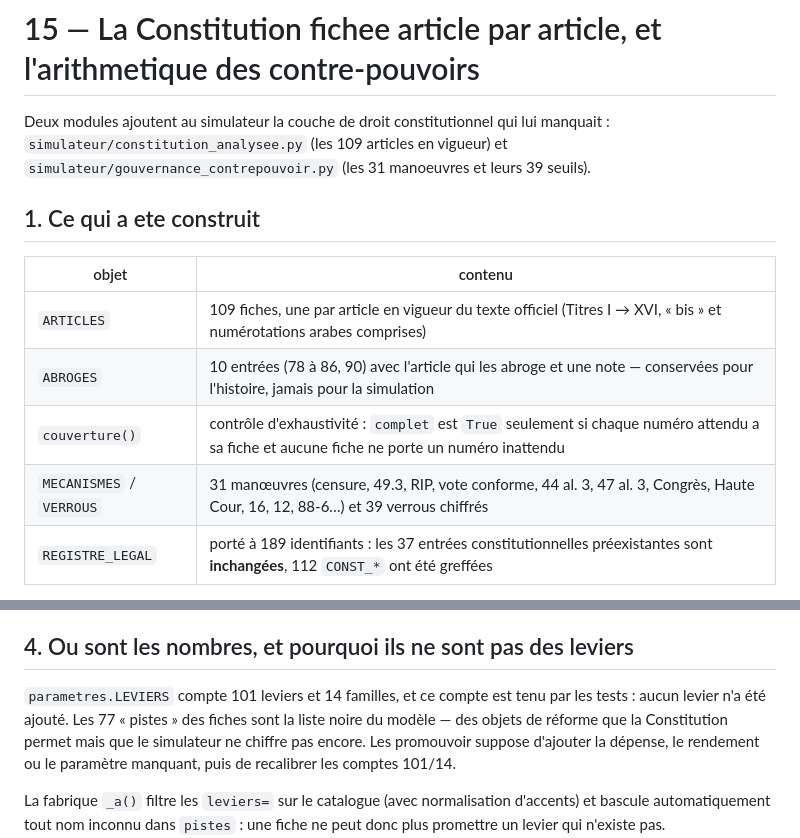
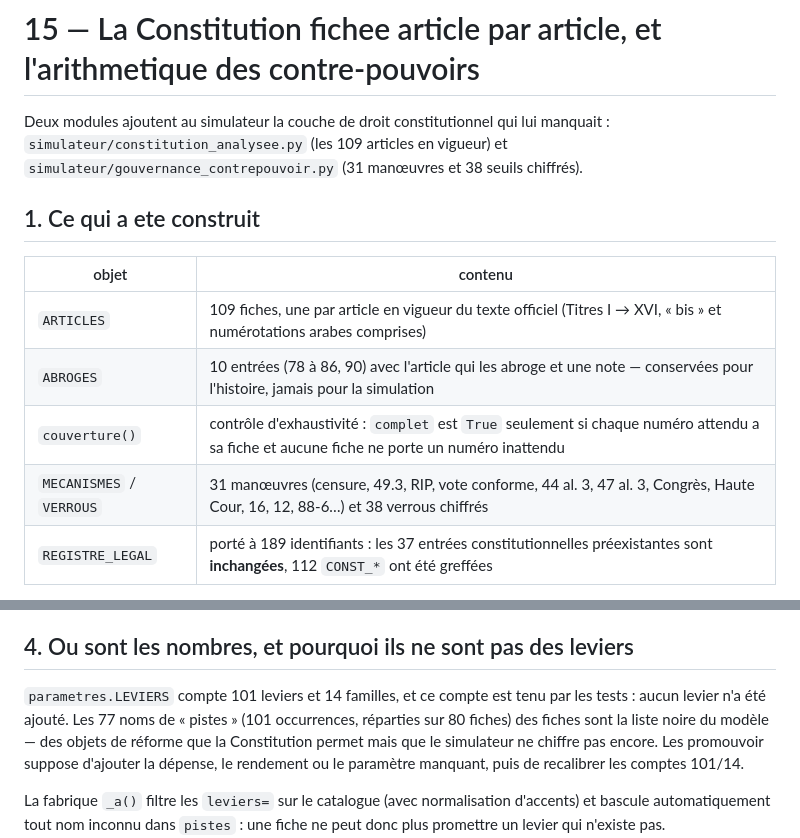
Before and after one commit to thejmimiia-code/D-mocratie-et-politique-du-peuple-pour-le-peuple-par-le-peuple, a Markdown page: docs/15_CONSTITUTION_FICHEE_ET_CONTRE_POUVOIRS.md, 2 parts joined by grey strips. GitHub-like rendering.

Commit message:
docs/15 et CHANGELOG : compter 38 verrous et 77 pistes distinctes (101 occurrences)
Co-authored-by: arena-agent <297053741+arena-agent@users.noreply.github.com>

```diff
--- a/docs/15_CONSTITUTION_FICHEE_ET_CONTRE_POUVOIRS.md
+++ b/docs/15_CONSTITUTION_FICHEE_ET_CONTRE_POUVOIRS.md
@@ -2,7 +2,7 @@
 
 Deux modules ajoutent au simulateur la couche de droit constitutionnel qui lui
 manquait : `simulateur/constitution_analysee.py` (les 109 articles en vigueur) et
-`simulateur/gouvernance_contrepouvoir.py` (les 31 manoeuvres et leurs 39 seuils).
+`simulateur/gouvernance_contrepouvoir.py` (31 manœuvres et 38 seuils chiffrés).
 
 ## 1. Ce qui a ete construit
 
@@ -11,7 +11,7 @@ manquait : `simulateur/constitution_analysee.py` (les 109 articles en vigueur) e
 | `ARTICLES` | 109 fiches, une par article en vigueur du texte officiel (Titres I → XVI, « bis » et numérotations arabes comprises) |
 | `ABROGES` | 10 entrées (78 à 86, 90) avec l'article qui les abroge et une note — conservées pour l'histoire, jamais pour la simulation |
 | `couverture()` | contrôle d'exhaustivité : `complet` est `True` seulement si chaque numéro attendu a sa fiche et aucune fiche ne porte un numéro inattendu |
-| `MECANISMES` / `VERROUS` | 31 manœuvres (censure, 49.3, RIP, vote conforme, 44 al. 3, 47 al. 3, Congrès, Haute Cour, 16, 12, 88-6…) et 39 verrous chiffrés |
+| `MECANISMES` / `VERROUS` | 31 manœuvres (censure, 49.3, RIP, vote conforme, 44 al. 3, 47 al. 3, Congrès, Haute Cour, 16, 12, 88-6…) et 38 verrous chiffrés |
 | `REGISTRE_LEGAL` | porté à 189 identifiants : les 37 entrées constitutionnelles préexistantes sont **inchangées**, 112 `CONST_*` ont été greffées |
 
 Chaque fiche porte : `regles` (les seuils et délais), `opportunites`, `contraintes`,
@@ -67,7 +67,8 @@ documentation.
 ## 4. Ou sont les nombres, et pourquoi ils ne sont pas des leviers
 
 `parametres.LEVIERS` compte 101 leviers et 14 familles, et ce compte est tenu par les
-tests : aucun levier n'a été ajouté. Les 77 « pistes » des fiches sont la liste noire
+tests : aucun levier n'a été ajouté. Les 77 noms de « pistes » (101 occurrences, réparties
+sur 80 fiches) des fiches sont la liste noire
 du modèle — des objets de réforme que la Constitution permet mais que le simulateur ne
 chiffre pas encore. Les promouvoir suppose d'ajouter la dépense, le rendement ou le
 paramètre manquant, puis de recalibrer les comptes 101/14.
```
Also changed, not shown: CHANGELOG.md (+2 -2 lines).
